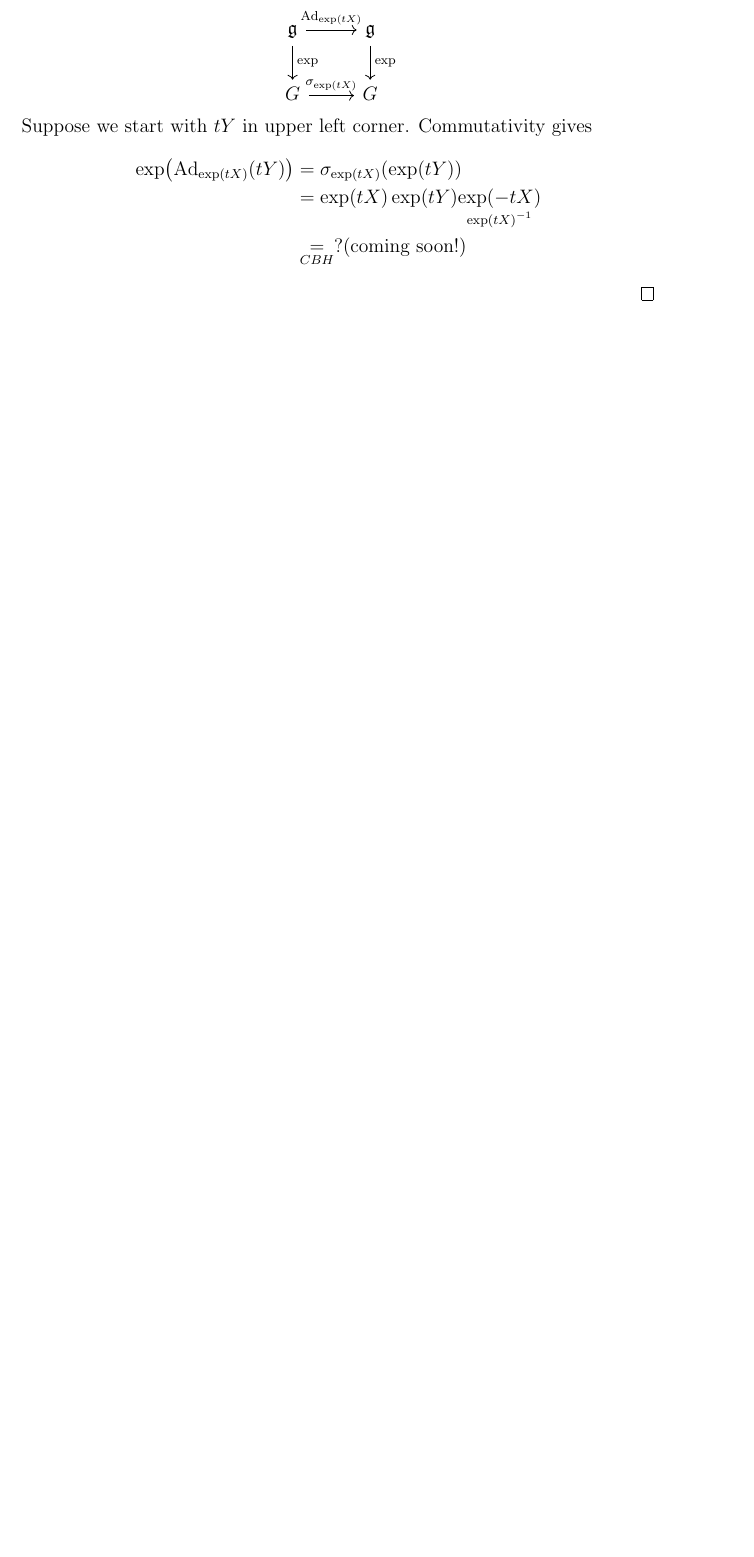
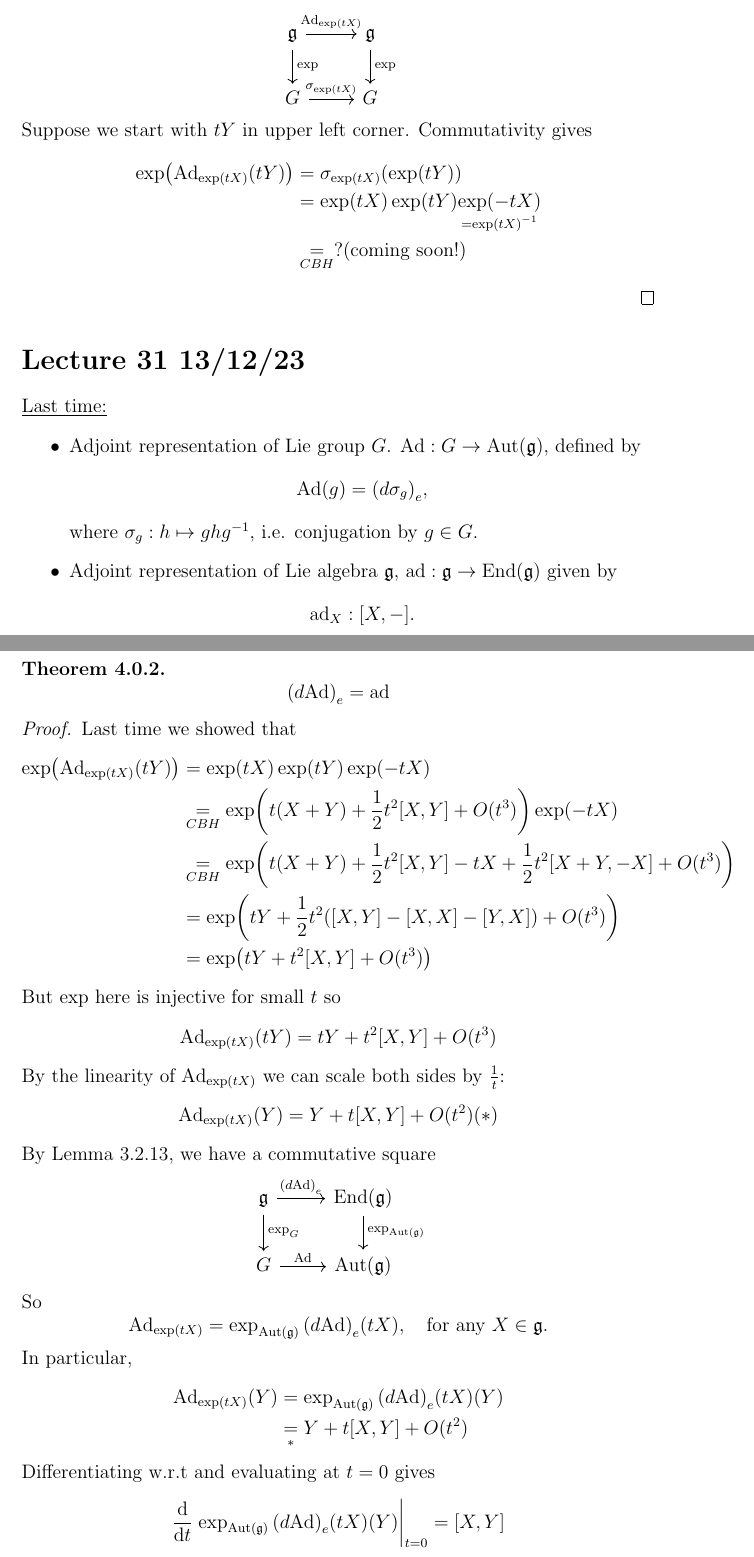
Before and after one commit to shinuito/mt543_notes, a LaTeX paper (mt543.tex): part of page 68 of 68 before the commit and two parts of pages 68 and 69 of 70 after it, the two joined at a grey line, cut so that both start at the same text, the shorter picture padded with empty space. Compiled offline with pdfLaTeX.

Commit message:
Lecture 31
added lecture 31

```diff
--- a/mt543.tex
+++ b/mt543.tex
@@ -2703,7 +2703,50 @@ G \arrow{r}{\sigma_{\exp(tX)}} & G
 Suppose we start with $tY$ in upper left corner. Commutativity gives
 \begin{align*}
 \exp(\Adh{\exp(tX)}(tY))&=\sigma_{\exp(tX)}(\exp(tY))\\
-&=\exp(tX)\exp(tY)\underset{\exp(tX)^{-1}}{\exp(-tX)}\\
+&=\exp(tX)\exp(tY)\underset{=\exp(tX)^{-1}}{\exp(-tX)}\\
 &\underset{CBH}{=}? (\text{coming soon!})
 \end{align*}
 \end{proof}
+\section{Lecture 31 13/12/23}
+\ul{Last time:}
+\begin{itemize}
+\item Adjoint representation of Lie group $G$. $\Ad:G\to \operatorname{Aut}(\lalg)$, defined by
+\[\Ad(g)=\qty(\dg{\sigma_g})_e,\]
+where $\sigma_g:h\mapsto ghg^{-1}$, i.e. conjugation by $g\in G$.
+\item Adjoint representation of Lie algebra \lalg, $\ad:\lalg\to \operatorname{End}(\lalg)$ given by
+\[\adx:\comm{X}{-}.\]
+\end{itemize}
+\addtocounter{thm}{-2}
+\begin{thm}
+\[\qty(\dg{\Ad})_e=\ad\]
+\end{thm}
+\begin{proof}
+Last time we showed that
+\begin{align*}
+\exp(\Adh{\exp(tX)}(tY))&=\exp(tX)\exp(tY)\exp(-tX)\\
+&\underset{CBH}{=} \exp(t(X+Y)+\frac{1}{2}t^2\comm{X}{Y}+O(t^3))\exp(-tX)\\
+&\underset{CBH}{=} \exp(t(X+Y)+\frac{1}{2}t^2\comm{X}{Y} - tX +\frac{1}{2}t^2\comm{X+Y}{-X}+O(t^3))\\
+&= \exp(tY+\frac{1}{2}t^2\qty(\comm{X}{Y} - \comm{X}{X}-\comm{Y}{X})+O(t^3))\\
+&= \exp(tY+t^2\comm{X}{Y}+O(t^3))
+\end{align*}
+But $\exp$ here is injective for small $t$ so
+\[\Adh{\exp(tX)}(tY)=tY+t^2\comm{X}{Y}+O(t^3)\]
+By the linearity of $\Adh{\exp(tX)}$ we can scale both sides by $\frac{1}{t}$:
+\[\Adh{\exp(tX)}(Y)=Y+t\comm{X}{Y}+O(t^2) (*)\]
+By Lemma 3.2.13, we have a commutative square
+\begin{center}
+\begin{tikzcd}
+\lalg \arrow{d}{\exp_G} \arrow{r}{\qty(\dg{\Ad})_e}
+& \operatorname{End}(\lalg) \arrow{d}{\exp_{\operatorname{Aut}(\lalg)}} \\
+G \arrow{r}{\Ad} & \operatorname{Aut}(\lalg)
+\end{tikzcd}
+\end{center}
+So
+\[\Adh{\exp(tX)}=\exp_{\operatorname{Aut}(\lalg)}\qty(\dg{\Ad})_e (tX), \quad \text{for any } X\in \lalg.\]
+In particular,
+\begin{align*}
+\Adh{\exp(tX)}(Y)&=\exp_{\operatorname{Aut}(\lalg)}\qty(\dg{\Ad})_e (tX)(Y)\\
+&\underset{*}{=}Y+t\comm{X}{Y}+O(t^2)
+\end{align*}
+Differentiating w.r.t and evaluating at $t=0$ gives
+\[\dv{t}\eval{\exp_{\operatorname{Aut}(\lalg)}\qty(\dg{\Ad})_e (tX)(Y)}_{t=0}=\comm{X}{Y}\]
```
Also changed, not shown: mt543.pdf, mt543.tex (30 more changed lines).
